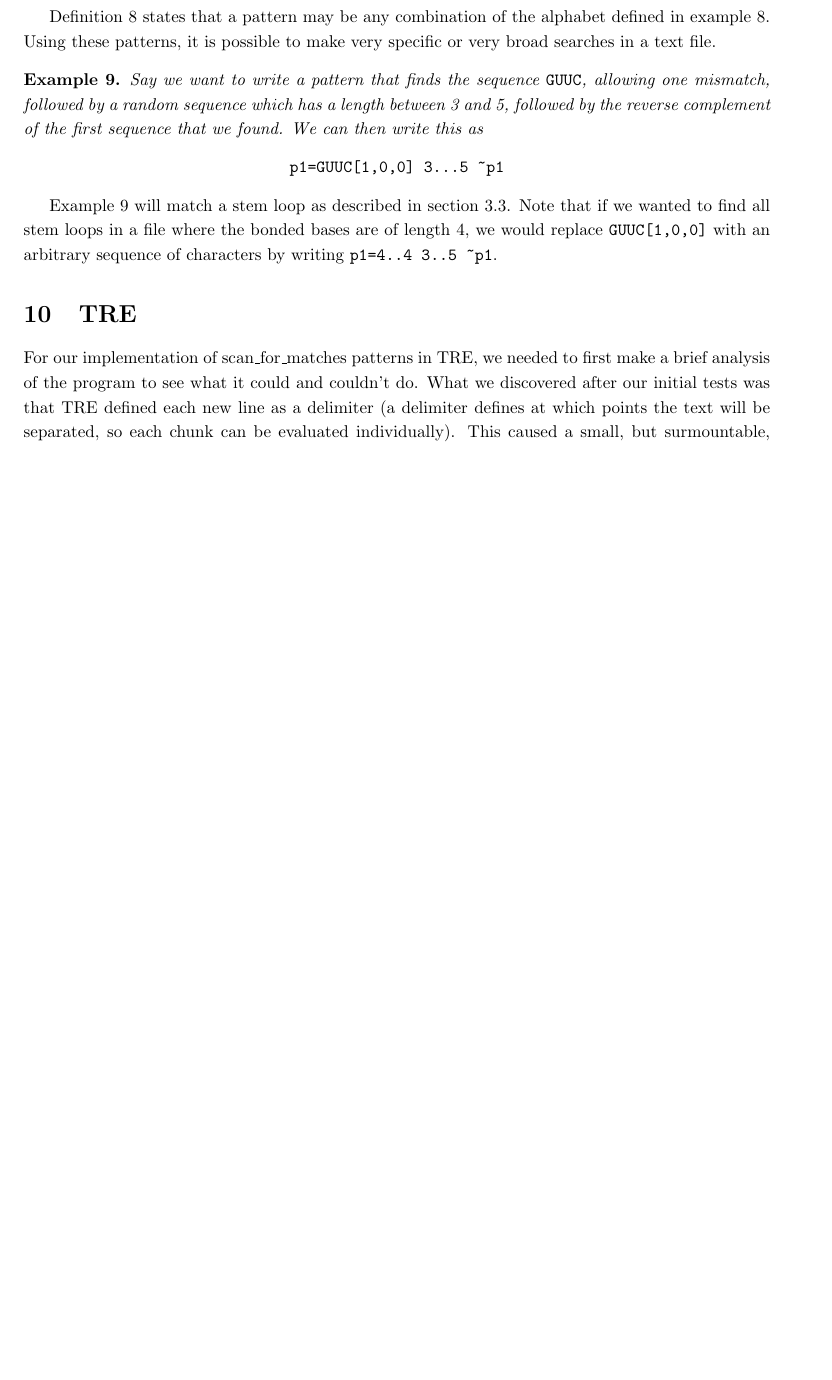
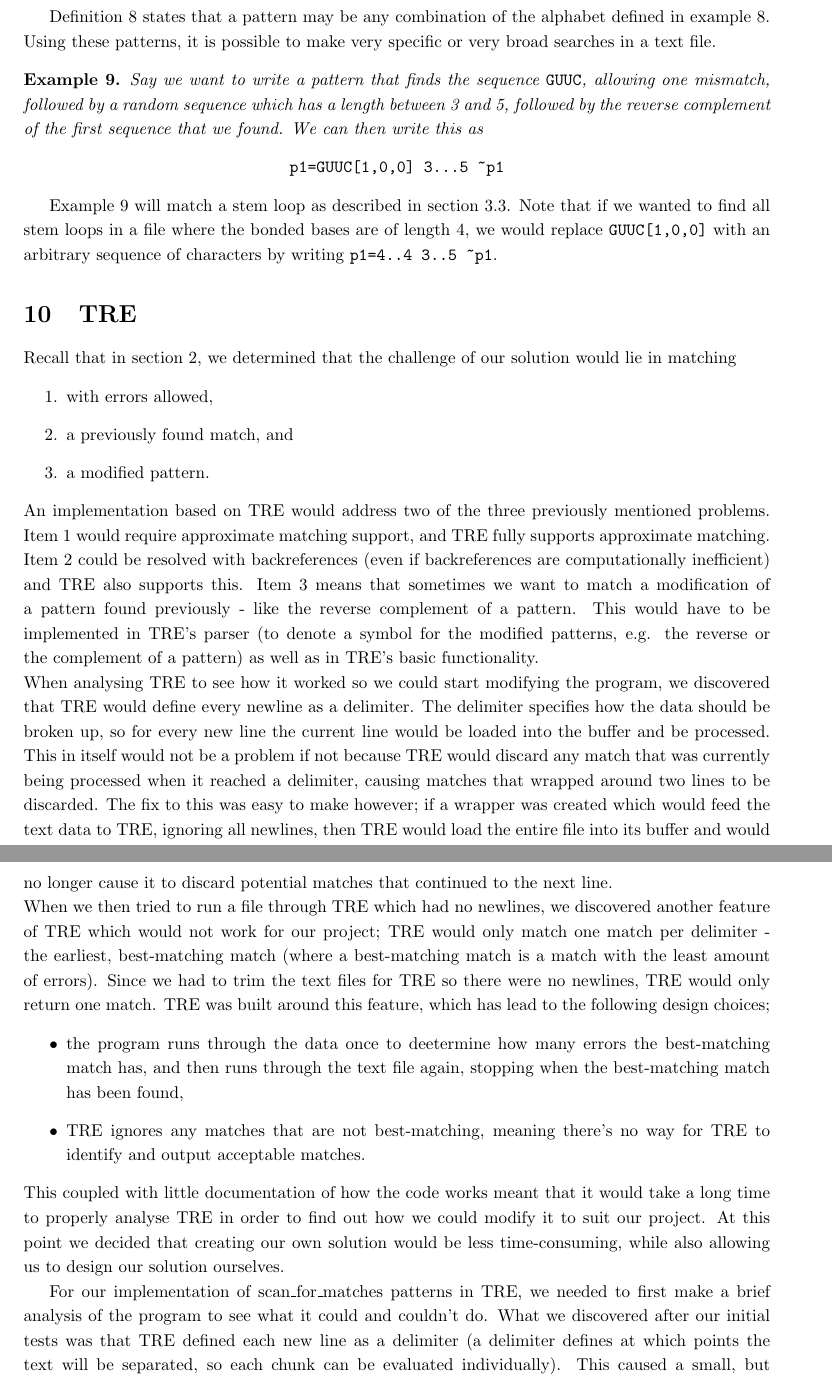
Before and after one commit to smaibom/bach_2015, a LaTeX paper (Rapport/main.tex, which reads Rapport/Method/TRE.tex): part of page 12 of 13 before the commit and two parts of pages 12 and 13 of 14 after it, the two joined at a grey line, cut so that both start at the same text, the shorter picture padded with empty space. Compiled offline with pdfLaTeX.

Commit message:
Updated TRE

```diff
--- a/Rapport/Method/TRE.tex
+++ b/Rapport/Method/TRE.tex
@@ -1,4 +1,58 @@
+%a previously found match (backreferencing)
+%a modified pattern (reverse, complementary)
 \section{TRE}\label{tre}
+Recall that in section~\ref{probanal}, we determined that the challenge of our
+solution would lie in matching
+\begin{enumerate}
+\item \label{err} with errors allowed,
+\item \label{backr} a previously found match, and
+\item \label{rev} a modified pattern.
+\end{enumerate}
+An implementation based on TRE would address two of the three previously mentioned
+problems. Item~\ref{err} would require approximate matching support, and
+TRE fully supports approximate matching. Item~\ref{backr} could be resolved
+with backreferences (even if backreferences are computationally inefficient)
+and TRE also supports this. Item~\ref{rev} means that sometimes we want to
+match a modification of a pattern found previously - like the reverse
+complement of a pattern. This would have to be implemented in TRE's parser
+(to denote a symbol for the modified patterns, e.g. the reverse or the
+complement of a pattern) as
+well as in TRE's basic functionality.\\
+When analysing TRE to see how it worked so we could start modifying the
+program, we discovered that TRE would define every newline as a delimiter. The
+delimiter specifies how the data should be broken up, so for every new line
+the current line would be loaded into the buffer and be processed. This in
+itself would not be a problem if not because TRE would discard any match that
+was currently being processed when it reached a delimiter, causing matches that
+wrapped around two lines to be discarded. The fix to this was easy to make
+however; if a wrapper was created which would feed the text data to TRE,
+ignoring all newlines, then TRE would load the entire file into its buffer
+and would no longer cause it to discard potential matches that continued to
+the next line.\\
+When we then tried to run a file through TRE which had no newlines, we discovered
+another feature of TRE which would not work for our project; TRE would only
+match one match per delimiter - the earliest, best-matching match (where a
+best-matching match is a match with the least amount of errors). Since we had
+to trim the text files for TRE so there were no newlines, TRE would only
+return one match. TRE was built around this feature, which has lead to the following
+design choices;
+\begin{itemize}
+\item the program runs through the data once to deetermine how many errors the
+best-matching match has, and then runs through the text file again, stopping
+when the best-matching match has been found,
+\item TRE ignores any matches that are not best-matching, meaning there's
+no way for TRE to identify and output acceptable matches.
+\end{itemize}
+This coupled with little documentation of how the code works meant that it would
+take a long time to properly analyse TRE in order to find out how we could
+modify it to suit our project. At this point we decided that creating our
+own solution would be less time-consuming, while also allowing us to design our
+solution ourselves.
+
+
+
+
+
 
 For our implementation of scan\_for\_matches patterns in TRE, we needed to
 first make a brief analysis of the program to see what it could and couldn't
```
Also changed, not shown: Rapport/Introduction/Problem-Analysis.tex (+3 -3 lines).
